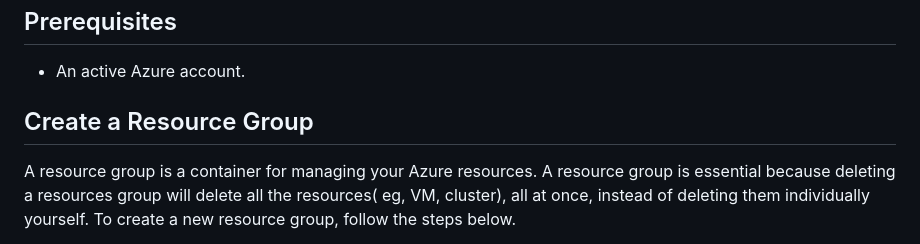
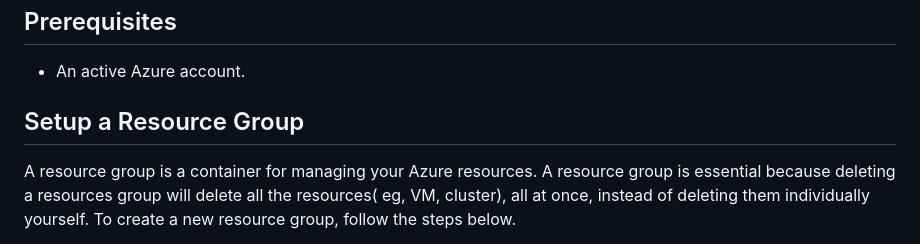
Before and after one commit to Gerardbulky/azure-therapia, a Markdown page: README.md, the part around the change. Drawn GitHub-style.

```diff
--- a/README.md
+++ b/README.md
@@ -13,7 +13,7 @@ In this guide, we'll walk through the process of creating:
 ## Prerequisites
 - An active Azure account.
 
-## Create a Resource Group
+## Setup a Resource Group
 A resource group is a container for managing your Azure resources. A resource group is essential because deleting a resources group will delete all the resources( eg, VM, cluster), all at once, instead of deleting them individually yourself. To create a new resource group, follow the steps below.
 
 Go to your **Azure portal** and in the search bar, type **resource** and click on the first one.
```
